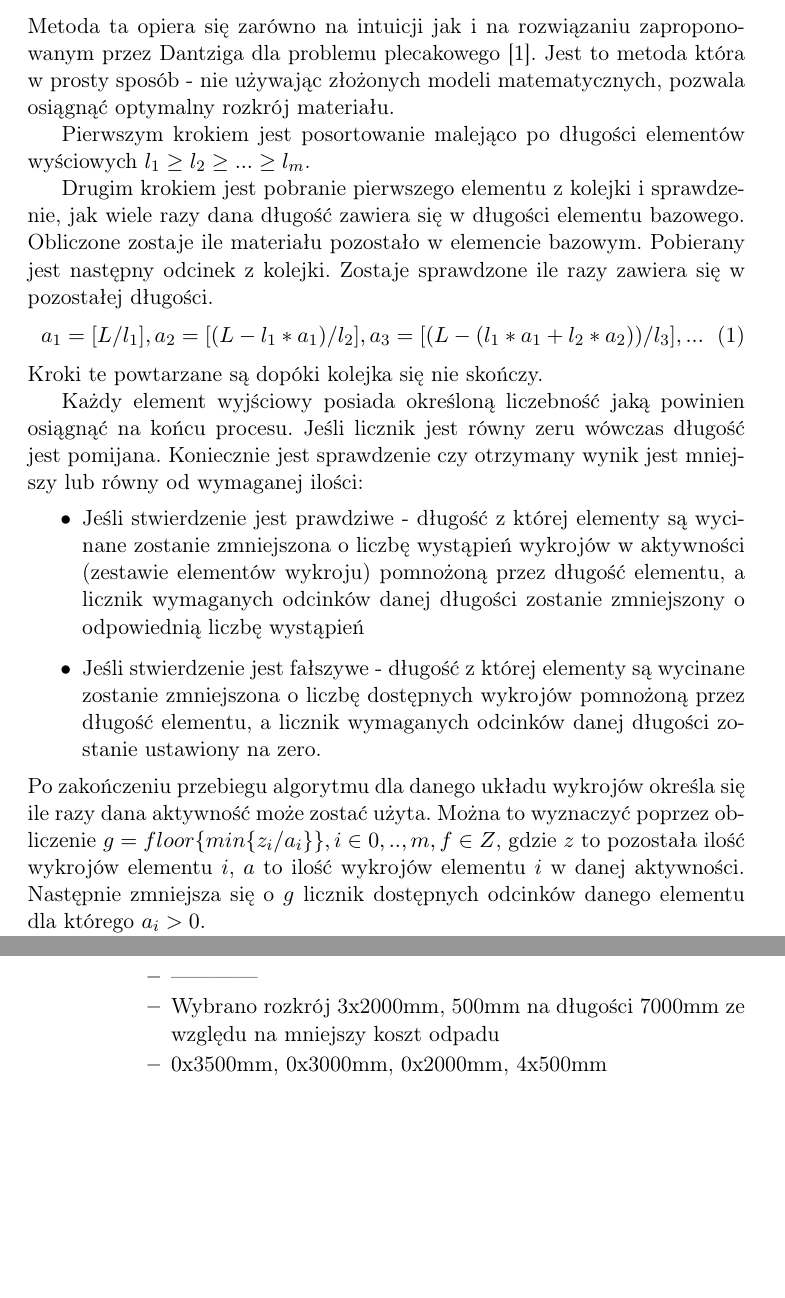
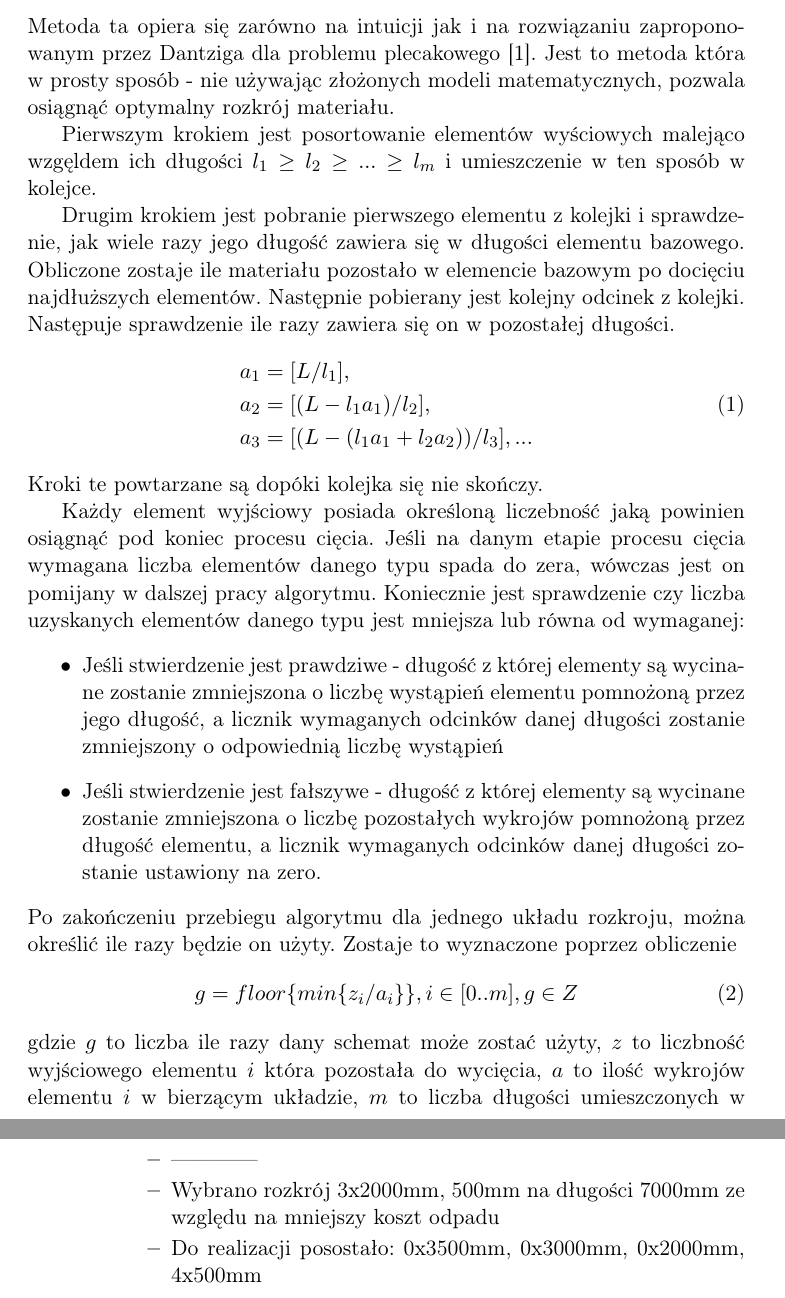
Before and after one commit to jpelczar/PracaMagisterska, a LaTeX thesis (tex/praca_magisterska.tex, which reads tex/brutal_force_content.tex): two parts of pages 2 and 4 of 6 before the commit and two parts of pages 2 and 5 of 7 after it, joined at a grey line, cut so that both start at the same text, the shorter picture padded with empty space. Compiled offline with pdfLaTeX.

Commit message:
Added Professor changes to brutal force

```diff
--- a/tex/brutal_force_content.tex
+++ b/tex/brutal_force_content.tex
@@ -2,20 +2,28 @@
 \subsection{Algorytm wyjściowy}
 Metoda ta opiera się zarówno na intuicji jak i na rozwiązaniu zaproponowanym przez Dantziga dla problemu plecakowego \cite{DantzigArticle}. Jest to metoda która w prosty sposób - nie używając złożonych modeli matematycznych, pozwala osiągnąć optymalny rozkrój materiału.
 
-Pierwszym krokiem jest posortowanie malejąco po długości elementów wyściowych $l_1 \ge l_2 \ge ... \ge l_m$.
+Pierwszym krokiem jest posortowanie elementów wyściowych malejąco wzgęldem ich długości $l_1 \ge l_2 \ge ... \ge l_m$ i umieszczenie w ten sposób w kolejce.
 
-Drugim krokiem jest pobranie pierwszego elementu z kolejki i sprawdzenie, jak wiele razy dana długość zawiera się w długości elementu bazowego. Obliczone zostaje ile materiału pozostało w elemencie bazowym. Pobierany jest następny odcinek z kolejki. Zostaje sprawdzone ile razy zawiera się w pozostałej długości.
+Drugim krokiem jest pobranie pierwszego elementu z kolejki i sprawdzenie, jak wiele razy jego długość zawiera się w długości elementu bazowego. Obliczone zostaje ile materiału pozostało w elemencie bazowym po docięciu najdłuższych elementów. Następnie pobierany jest kolejny odcinek z kolejki. Następuje sprawdzenie ile razy zawiera się on w pozostałej długości.
 \begin{equation}\label{base_dantizg}
-a_1 = [L/l_1], a_2 = [(L-l_1*a_1)/l_2], a_3 = [(L-(l_1*a_1+l_2*a_2))/l_3], ...
+\begin{split}
+& a_1 = [L/l_1],\\
+& a_2 = [(L-l_1 a_1)/l_2],\\
+& a_3 = [(L-(l_1 a_1+l_2 a_2))/l_3], ...
+\end{split}
 \end{equation}
 Kroki te powtarzane są dopóki kolejka się nie skończy.
 
-Każdy element wyjściowy posiada określoną liczebność jaką powinien osiągnąć na końcu procesu. Jeśli licznik jest równy zeru wówczas długość jest pomijana. Koniecznie jest sprawdzenie czy otrzymany wynik jest mniejszy lub równy od wymaganej ilości:
+Każdy element wyjściowy posiada określoną liczebność jaką powinien osiągnąć pod koniec procesu cięcia. Jeśli na danym etapie procesu cięcia wymagana liczba elementów danego typu spada do zera, wówczas jest on pomijany w dalszej pracy algorytmu. Koniecznie jest sprawdzenie czy liczba uzyskanych elementów danego typu jest mniejsza lub równa od wymaganej:
 \begin{itemize}
-  \item Jeśli stwierdzenie jest prawdziwe - długość z której elementy są wycinane zostanie zmniejszona o liczbę wystąpień wykrojów w aktywności (zestawie elementów wykroju) pomnożoną przez długość elementu, a licznik wymaganych odcinków danej długości zostanie zmniejszony o odpowiednią liczbę wystąpień
-  \item Jeśli stwierdzenie jest fałszywe - długość z której elementy są wycinane zostanie zmniejszona o liczbę dostępnych wykrojów pomnożoną przez długość elementu, a licznik wymaganych odcinków danej długości zostanie ustawiony na zero.
+  \item Jeśli stwierdzenie jest prawdziwe - długość z której elementy są wycinane zostanie zmniejszona o liczbę wystąpień elementu pomnożoną przez jego długość, a licznik wymaganych odcinków danej długości zostanie zmniejszony o odpowiednią liczbę wystąpień
+  \item Jeśli stwierdzenie jest fałszywe - długość z której elementy są wycinane zostanie zmniejszona o liczbę pozostałych wykrojów pomnożoną przez długość elementu, a licznik wymaganych odcinków danej długości zostanie ustawiony na zero.
 \end{itemize}
-Po zakończeniu przebiegu algorytmu dla danego układu wykrojów określa się ile razy dana aktywność może zostać użyta. Można to wyznaczyć poprzez obliczenie $g = floor\{min\{z_i/a_i\}\}, i \in {0,..,m}, f \in Z$, gdzie $z$ to pozostała ilość wykrojów elementu $i$, $a$ to ilość wykrojów elementu $i$ w danej aktywności. Następnie zmniejsza się o $g$ licznik dostępnych odcinków danego elementu dla którego $a_i > 0$.
+Po zakończeniu przebiegu algorytmu dla jednego układu rozkroju, można określić ile razy będzie on użyty. Zostaje to wyznaczone poprzez obliczenie
+\begin{equation}
+g = floor\{min\{z_i/a_i\}\}, i \in [0..m], g \in Z
+\end{equation}
+gdzie $g$ to liczba ile razy dany schemat może zostać użyty, $z$ to liczbność wyjściowego elementu $i$ która pozostała do wycięcia, $a$ to ilość wykrojów elementu $i$ w bierzącym układzie, $m$ to liczba długości umieszczonych w rozkroju. Następnie licznik wymaganych odcinków elemntu $i$ zostaje zmniejszony o $g a_i$.
 
 Cały proces powtarzany jest do momentu aż wszytskie wymagane elementy zostaną wycięte.
 
@@ -77,7 +87,7 @@ Rozszerzenie to wprowadza zmianę koncepcyjną. Każdy element bazowy posiada c
       \item Rozkój 7000mm: 3x2000mm, 500mm. Odpad $7000 - 6500 = 500 * 0.002 = 1.0\$$
       \item ------------
       \item Wybrano rozkrój 3x2000mm, 500mm na długości 7000mm ze względu na mniejszy koszt odpadu
-      \item 0x3500mm, 0x3000mm, 0x2000mm, 4x500mm
+      \item Do realizacji posostało: 0x3500mm, 0x3000mm, 0x2000mm, 4x500mm
     \end{itemize}
     \item Trzeci rozkrój
     \begin{itemize}
```
Also changed, not shown: tex/praca_magisterska.tex (+10 -1 lines), pdf/brutal_force.pdf, pdf/praca_magisterska.pdf, tex/brutal_force_content.tex (8 more changed lines).
